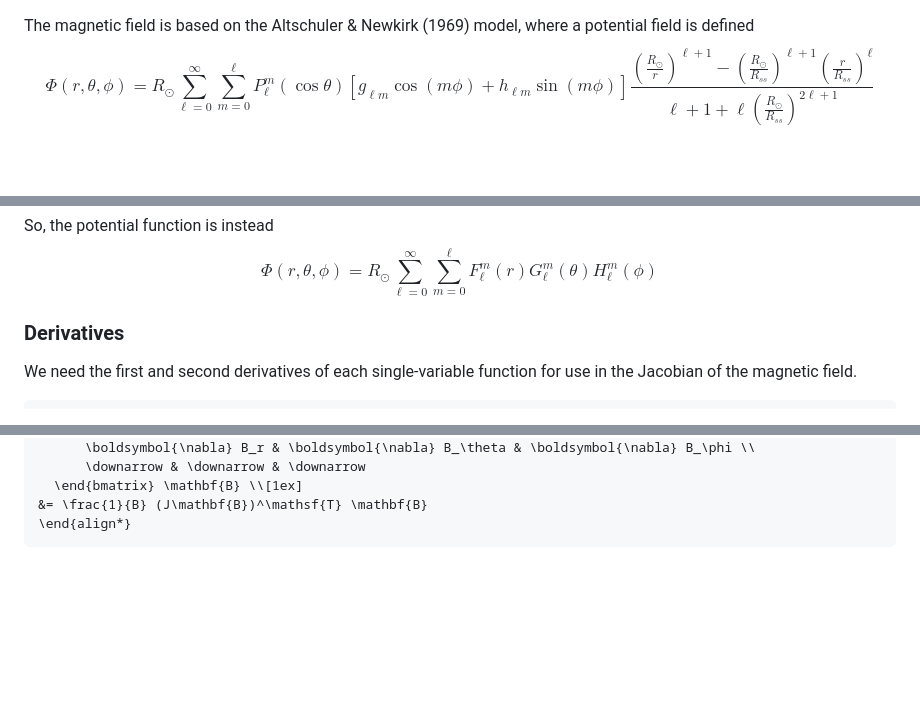
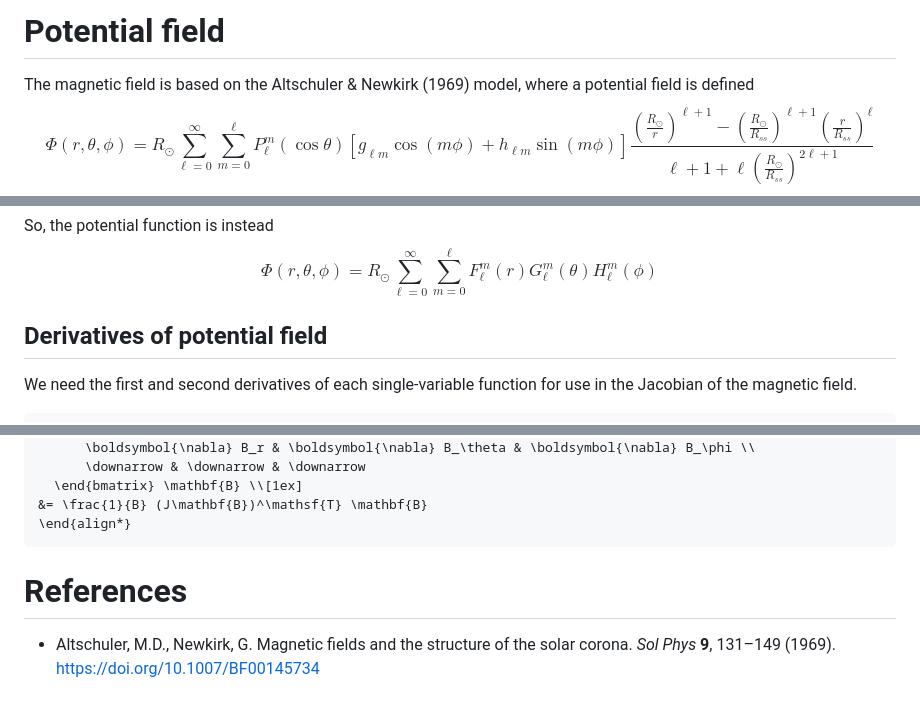
Before and after one commit to abhro/MagneticFieldSHTCExpander.jl, a Markdown page: Physical-theory.md, 3 parts joined by grey strips. GitHub-like rendering; blank space fills up the shorter version.

Commit message:
Add references

````diff
--- a/Physical-theory.md
+++ b/Physical-theory.md
@@ -1,3 +1,4 @@
+# Potential field
 The magnetic field is based on the Altschuler & Newkirk (1969) model, where a potential field is defined
 $$\Phi(r, \theta, \phi) = R_\odot \sum_{\ell=0}^\infty \sum_{m=0}^\ell P_\ell^m(\cos \theta) \left[g_{\ell m} \cos(m\phi) + h_{\ell m} \sin(m \phi)\right] \frac{\displaystyle\left(\frac{R_\odot}{r}\right)^{\ell+1} - \left(\frac{R_\odot}{R_{ss}}\right)^{\ell+1} \left(\frac{r}{R_{ss}}\right)^\ell}{\displaystyle \ell + 1 + \ell \left(\frac{R_\odot}{R_{ss}}\right)^{2\ell+1}}$$
 and the magnetic field,
@@ -20,7 +21,7 @@ H_\ell^m(\phi)   &= g_{\ell m} \cos(m\phi) + h_{\ell m} \sin(m\phi)
 So, the potential function is instead
 $$\Phi(r, \theta, \phi) = R_\odot \sum_{\ell=0}^\infty \sum_{m=0}^\ell F_\ell^m(r) G_\ell^m(\theta) H_\ell^m(\phi)$$
 
-### Derivatives
+## Derivatives of potential field
 We need the first and second derivatives of each single-variable function for use in the Jacobian of the magnetic field.
 ```math
 \begin{align*}
@@ -149,3 +150,6 @@ The following are the quantities we want to calculate
 &= \frac{1}{B} (J\mathbf{B})^\mathsf{T} \mathbf{B}
 \end{align*}
 ```
+
+# References
+* Altschuler, M.D., Newkirk, G. Magnetic fields and the structure of the solar corona. _Sol Phys_ **9**, 131–149 (1969). https://doi.org/10.1007/BF00145734
````
